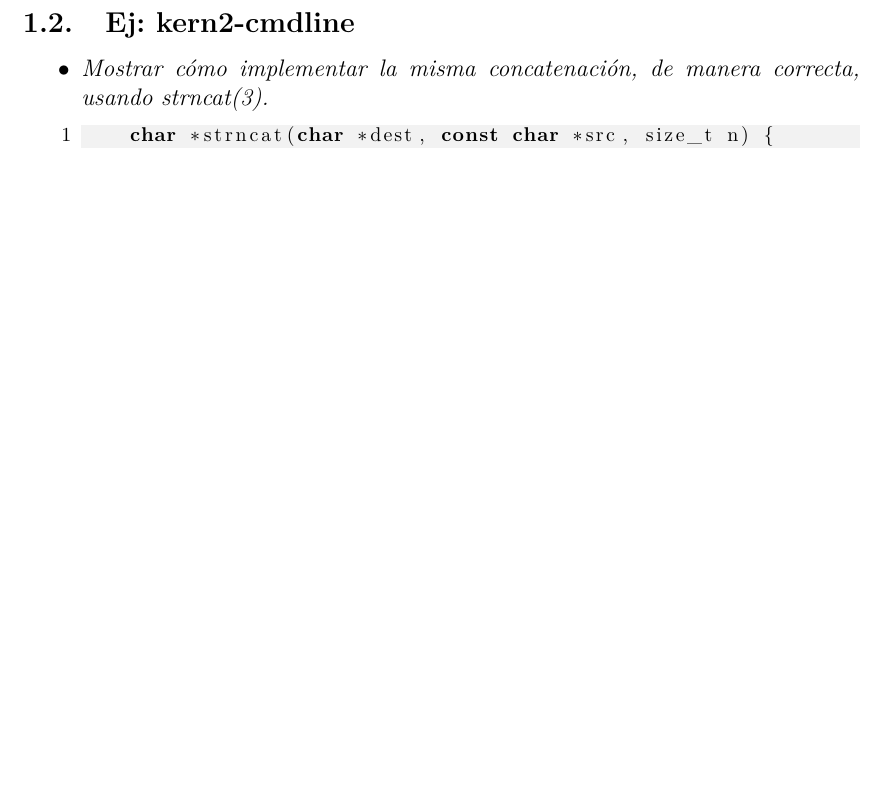
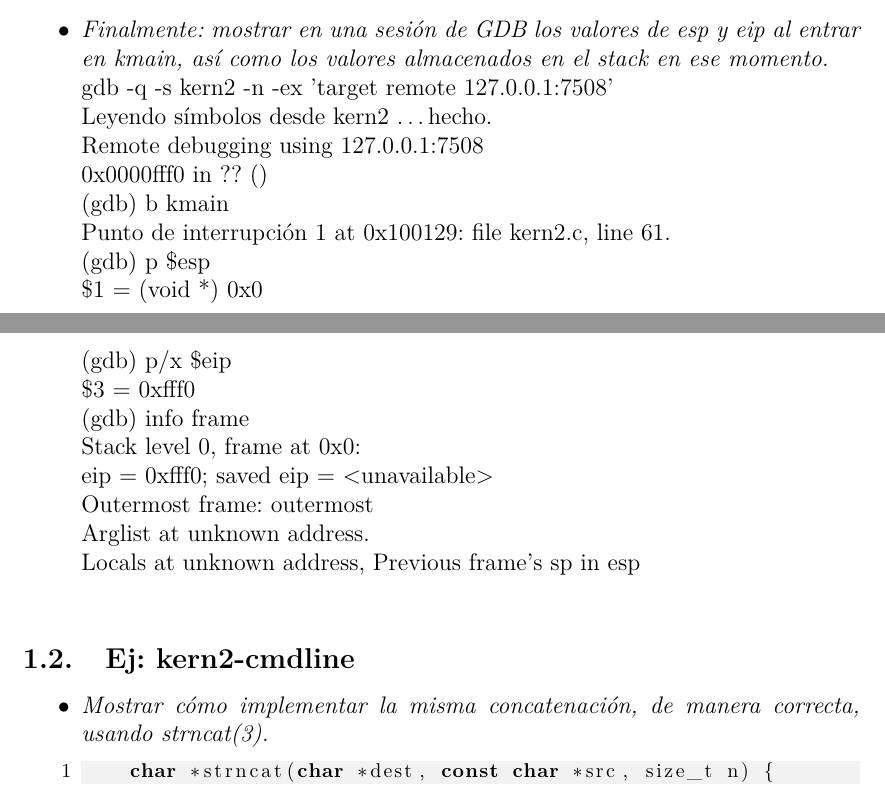
Before and after one commit to BlancoSebastianEzequiel/LabKernel2, a LaTeX document (TemplateLatex.tex): part of page 4 of 5 before the commit and two parts of pages 3 and 4 of 5 after it, the two joined at a grey line, cut at the place of the change, the shorter picture padded with empty space. Compiled offline with pdfLaTeX.

Commit message:
Agrego infomre la salida de gdb de Ej: kern2-stack

```diff
--- a/TemplateLatex.tex
+++ b/TemplateLatex.tex
@@ -89,4 +90,23 @@
 		align alinea por el valor que se le pasa y p2align alinea por el valor
 		que se le pasa como potencia de dos, es decir que align 4096 alinea a
 		4Kb y p2align 12 también.\\\\
+			\item \textit{Finalmente: mostrar en una sesión de GDB los valores
+			de esp y eip al entrar en kmain, así como los valores almacenados
+			en el stack en ese momento.\\}
+			gdb -q -s kern2 -n -ex 'target remote 127.0.0.1:7508'\\
+			Leyendo símbolos desde kern2 \ldots hecho.\\
+			Remote debugging using 127.0.0.1:7508\\
+			0x0000fff0 in ?? ()\\
+			(gdb) b kmain\\
+			Punto de interrupción 1 at 0x100129: file kern2.c, line 61.\\
+			(gdb) p \$esp\\
+			\$1 = (void *) 0x0\\
+			(gdb) p/x \$eip\\
+			\$3 = 0xfff0\\
+			(gdb) info frame\\
+			Stack level 0, frame at 0x0:\\
+			eip = 0xfff0; saved eip = <unavailable>\\
+			Outermost frame: outermost\\
+			Arglist at unknown address.\\
+			Locals at unknown address, Previous frame's sp in esp\\
 		\end{itemize}
```
Also changed, not shown: TemplateLatex.tex (18 more changed lines).
